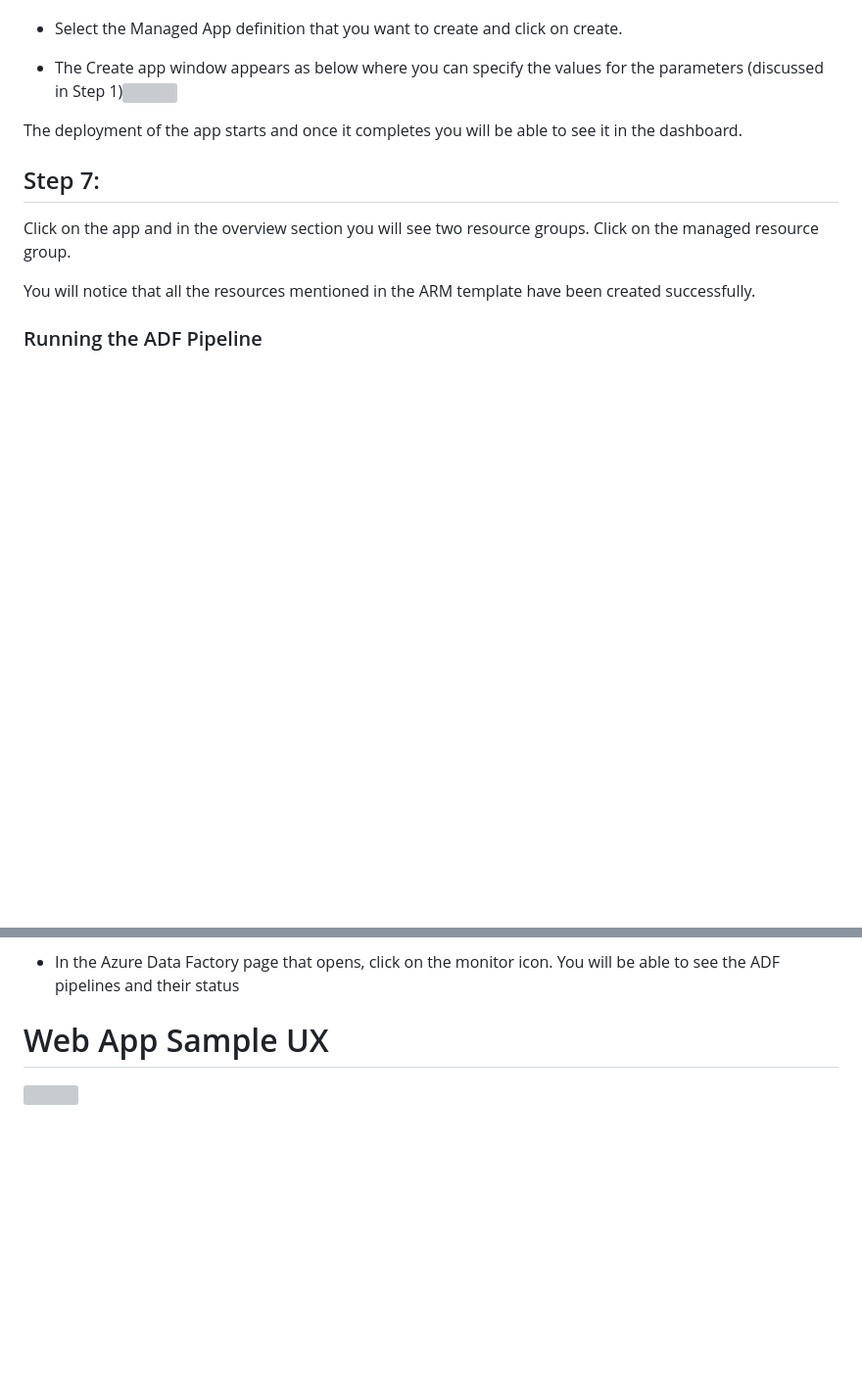
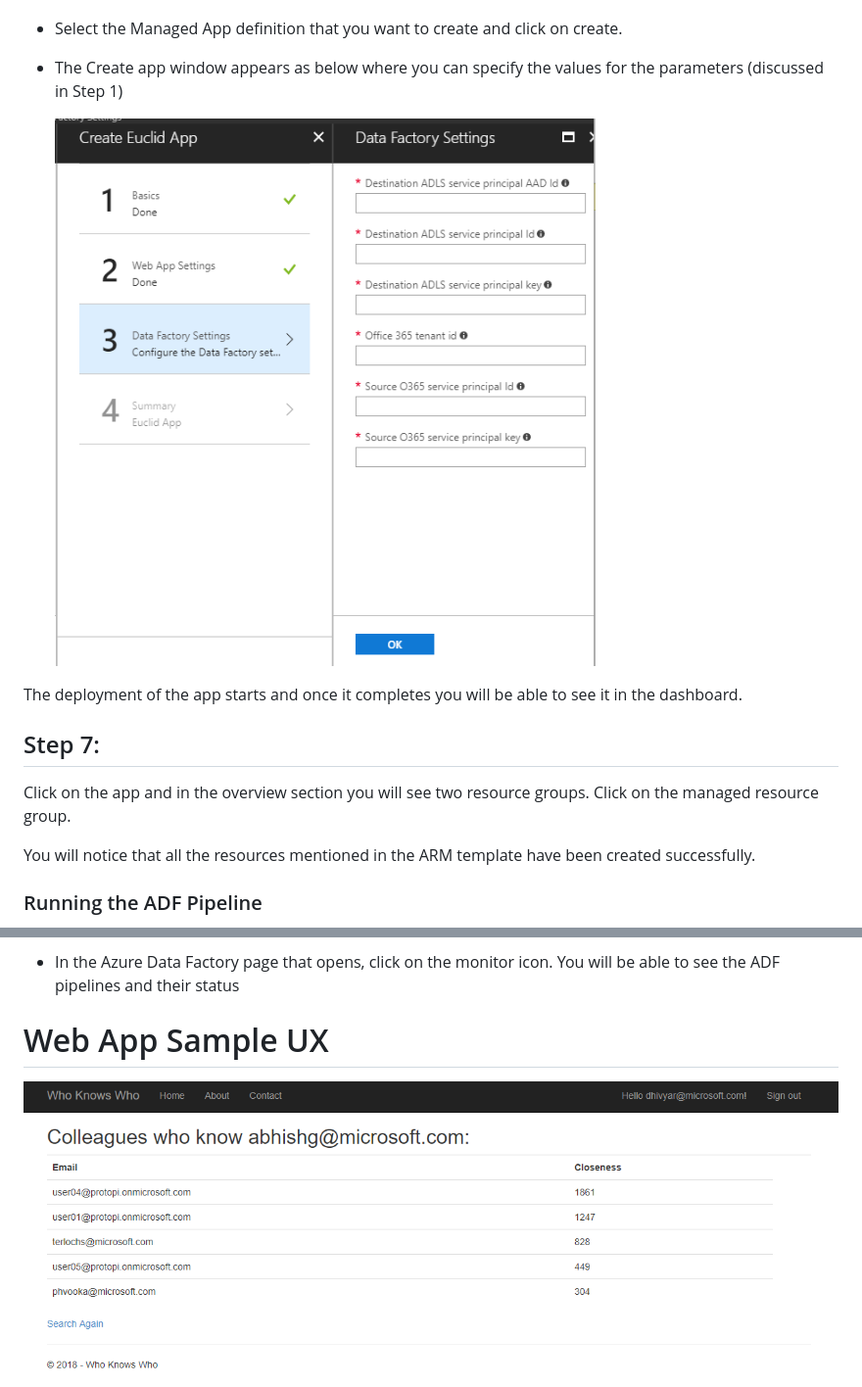
Before and after one commit to OfficeDev/MS-Graph-Data-Connect, a Markdown page: ISV-Dev-Doc.md, 2 parts joined by grey strips. Shown: that part at 98% size. Rendered like a GitHub page; pictures changed too: doc-images/create-euclid-app.png (added), doc-images/web-app-sample-ux.png (added); blank space fills up the shorter version; grey boxes are pictures that could not be loaded.

Commit message:
Renamed files and fixed images in dev doc

```diff
--- a/ISV Dev Doc.md
+++ b/ISV-Dev-Doc.md
@@ -282,7 +282,9 @@ below.
 
 -   The Create app window appears as below where you can specify the
     values for the parameters (discussed in Step
-    1)<img src="media/image1.png" width="617" height="624" />
+    1)
+
+    ![](doc-images/create-euclid-app.png)
 
 The deployment of the app starts and once it completes you will be able
 to see it in the dashboard.
@@ -391,4 +393,4 @@ To run the pipeline on a scheduled basis-
 Web App Sample UX
 =================
 
-<img src="media/image2.png" width="624" height="223" />
+![](doc-images/web-app-sample-ux.png)
```
